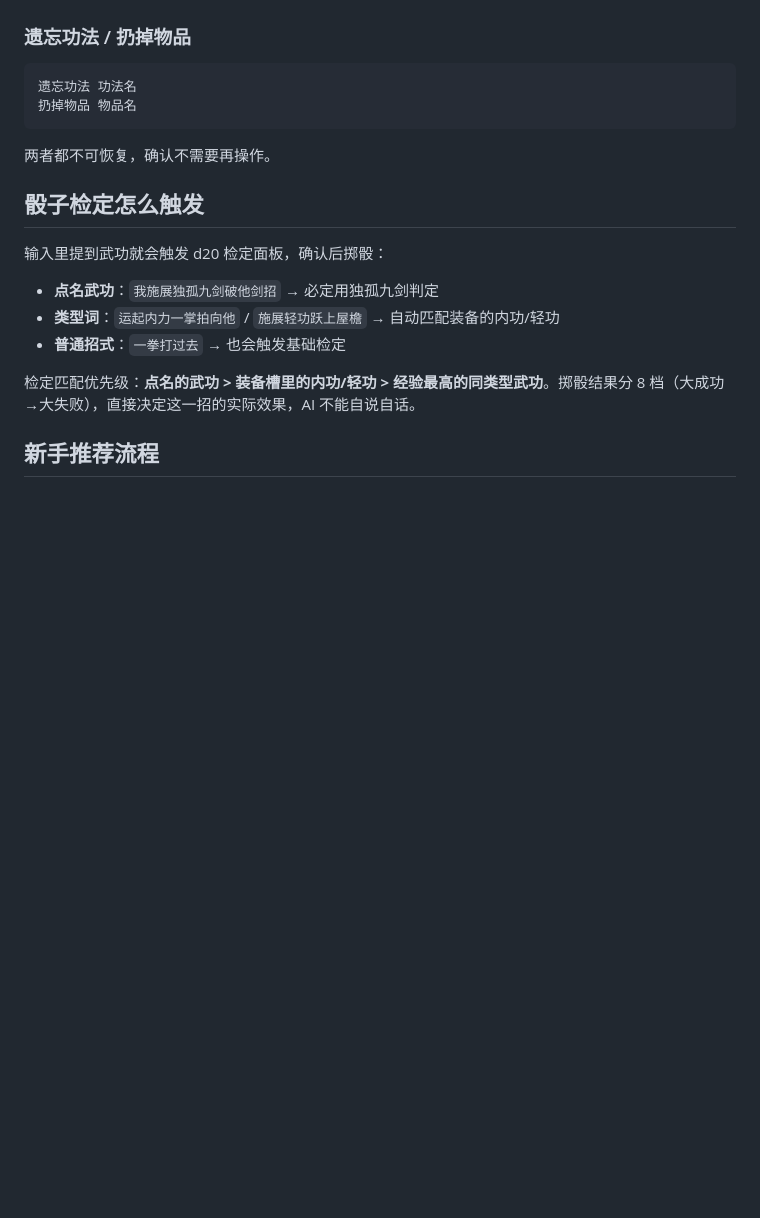
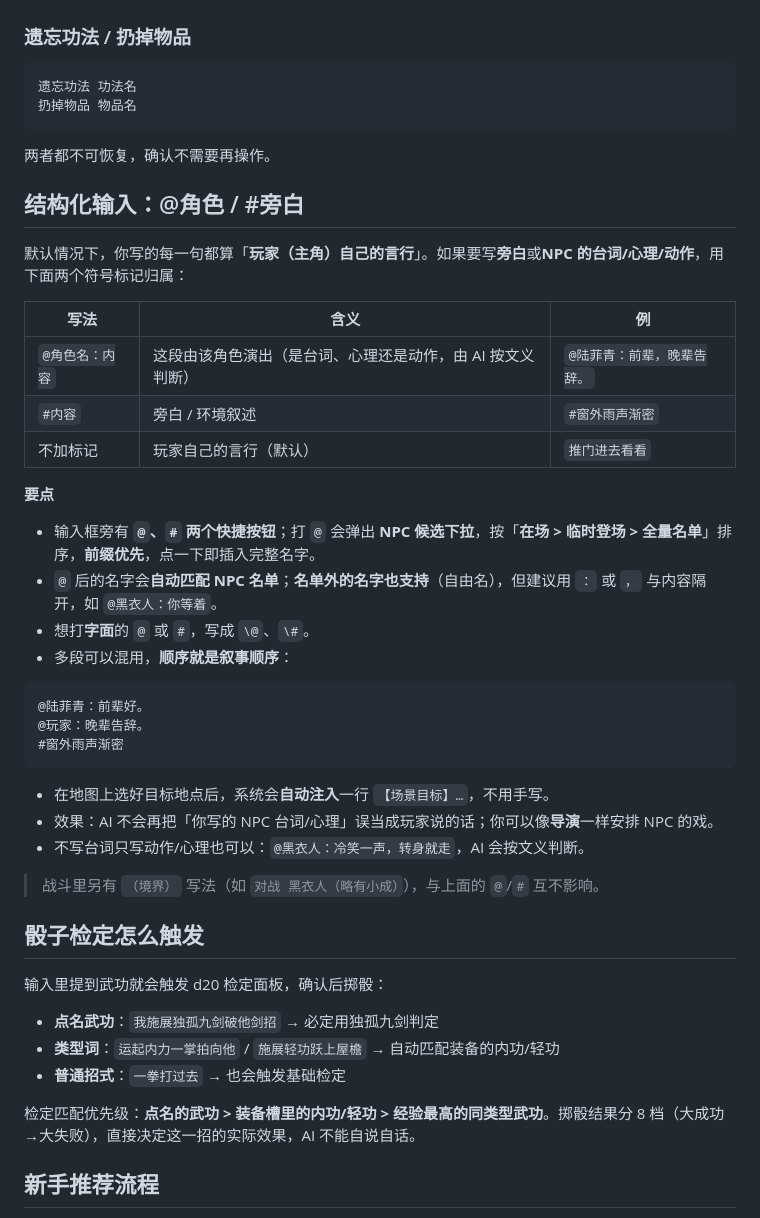
Before and after one commit to charnamel/ai-wuxia-novel-rpg, a Markdown page: docs/05-网页界面与指令指南.md, the part around the change. Rendered like a GitHub page; blank space fills up the shorter version.

````diff
--- a/docs/05-网页界面与指令指南.md
+++ b/docs/05-网页界面与指令指南.md
@@ -130,6 +130,35 @@
 
 两者都不可恢复，确认不需要再操作。
 
+## 结构化输入：@角色 / #旁白
+
+默认情况下，你写的每一句都算「**玩家（主角）自己的言行**」。如果要写**旁白**或**NPC 的台词/心理/动作**，用下面两个符号标记归属：
+
+| 写法 | 含义 | 例 |
+|---|---|---|
+| `@角色名：内容` | 这段由该角色演出（是台词、心理还是动作，由 AI 按文义判断）| `@陆菲青：前辈，晚辈告辞。` |
+| `#内容` | 旁白 / 环境叙述 | `#窗外雨声渐密` |
+| 不加标记 | 玩家自己的言行（默认）| `推门进去看看` |
+
+**要点**
+
+- 输入框旁有 **`@`、`#` 两个快捷按钮**；打 `@` 会弹出 **NPC 候选下拉**，按「**在场 > 临时登场 > 全量名单**」排序，**前缀优先**，点一下即插入完整名字。
+- `@` 后的名字会**自动匹配 NPC 名单**；**名单外的名字也支持**（自由名），但建议用 `：` 或 `，` 与内容隔开，如 `@黑衣人：你等着`。
+- 想打**字面**的 `@` 或 `#`，写成 `\@`、`\#`。
+- 多段可以混用，**顺序就是叙事顺序**：
+
+```
+@陆菲青：前辈好。
+@玩家：晚辈告辞。
+#窗外雨声渐密
+```
+
+- 在地图上选好目标地点后，系统会**自动注入**一行 `【场景目标】…`，不用手写。
+- 效果：AI 不会再把「你写的 NPC 台词/心理」误当成玩家说的话；你可以像**导演**一样安排 NPC 的戏。
+- 不写台词只写动作/心理也可以：`@黑衣人：冷笑一声，转身就走`，AI 会按文义判断。
+
+> 战斗里另有 `（境界）` 写法（如 `对战 黑衣人（略有小成）`），与上面的 `@`/`#` 互不影响。
+
 ## 骰子检定怎么触发
 
 输入里提到武功就会触发 d20 检定面板，确认后掷骰：
````
Also changed, not shown: README.md (+26 -0 lines), README_EN.md (+26 -0 lines).
